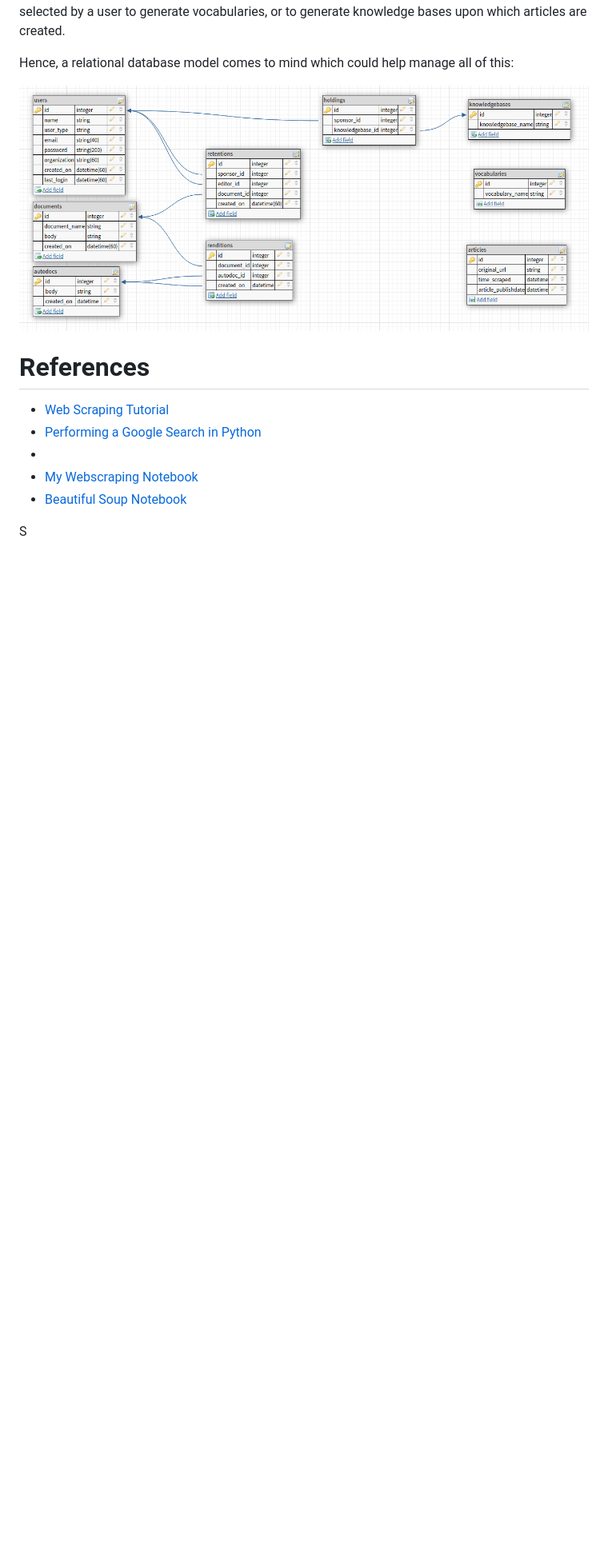
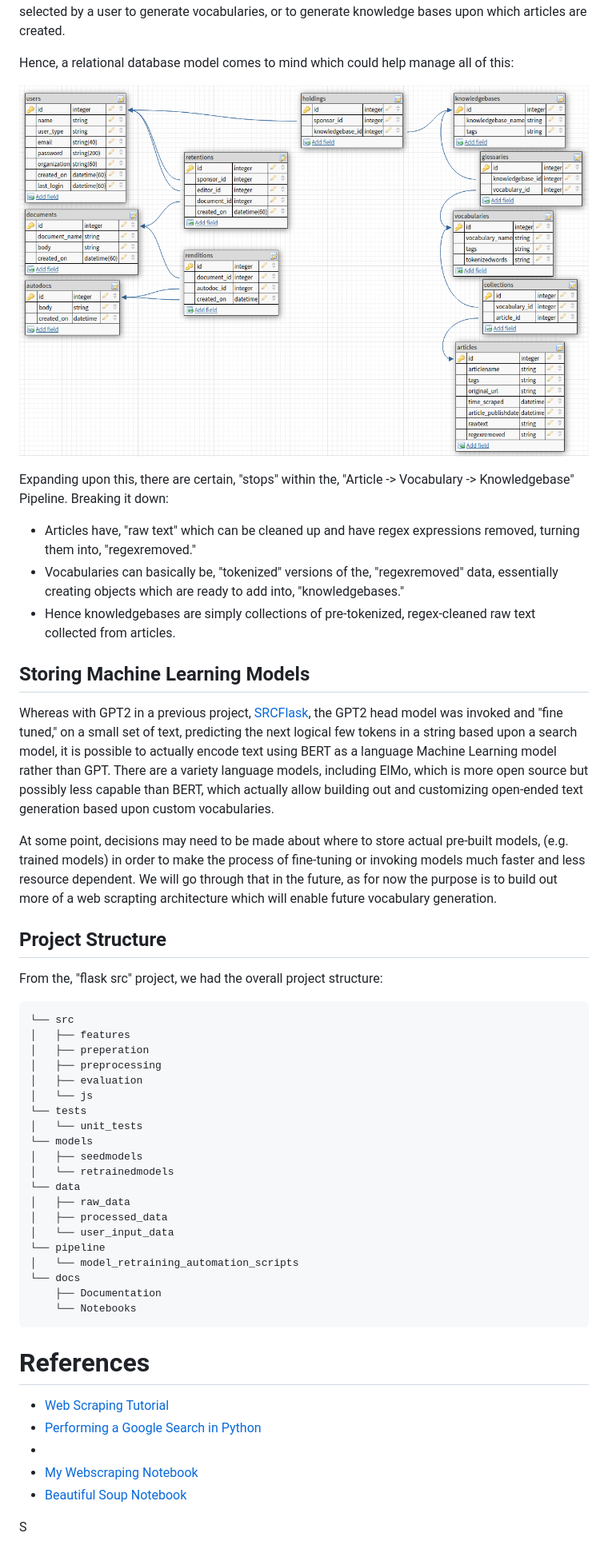
Before and after one commit to pwdel/webscrape, a Markdown page: README.md, the part around the change printed below. Shown: that part at 80% size. Rendered like a GitHub page; pictures changed too: readme_img/knowledgebases.png (deleted), readme_img/knowledgebases1.png (added); blank space fills up the shorter version.

Commit message:
Updating, explaining further about data structure and project structure.

````diff
--- a/README.md
+++ b/README.md
@@ -28,7 +30,47 @@ With that type of feature set, there is a need for different sets of raw data, w
 
 Hence, a relational database model comes to mind which could help manage all of this:
 
-![](/readme_img/knowledgebases.png)
+![](/readme_img/knowledgebases1.png)
+
+Expanding upon this, there are certain, "stops" within the, "Article -> Vocabulary -> Knowledgebase" Pipeline. Breaking it down:
+
+* Articles have, "raw text" which can be cleaned up and have regex expressions removed, turning them into, "regexremoved."
+* Vocabularies can basically be, "tokenized" versions of the, "regexremoved" data, essentially creating objects which are ready to add into, "knowledgebases."
+* Hence knowledgebases are simply collections of pre-tokenized, regex-cleaned raw text collected from articles.
+
+## Storing Machine Learning Models
+
+Whereas with GPT2 in a previous project, [SRCFlask](https://github.com/pwdel/srcflask), the GPT2 head model was invoked and "fine tuned," on a small set of text, predicting the next logical few tokens in a string based upon a search model, it is possible to actually encode text using BERT as a language Machine Learning model rather than GPT.  There are a variety language models, including ElMo, which is more open source but possibly less capable than BERT, which actually allow building out and customizing open-ended text generation based upon custom vocabularies.
+
+At some point, decisions may need to be made about where to store actual pre-built models, (e.g. trained models) in order to make the process of fine-tuning or invoking models much faster and less resource dependent. We will go through that in the future, as for now the purpose is to build out more of a web scrapting architecture which will enable future vocabulary generation.
+
+## Project Structure
+
+From the, "flask src" project, we had the overall project structure:
+
+```
+└── src
+│	├── features
+│	├── preperation
+│	├── preprocessing
+│	├── evaluation
+│	└──	js
+└── tests
+│	└──	unit_tests
+└── models
+│	├── seedmodels
+│	└──	retrainedmodels
+└── data
+│	├──	raw_data
+│	├──	processed_data
+│	└──	user_input_data
+└── pipeline
+│	└──	model_retraining_automation_scripts
+└── docs
+	├──	Documentation
+	└──	Notebooks
+```
+
 
 # References
 
````
Also changed, not shown: other parts of README.md (+2 -0 lines).
